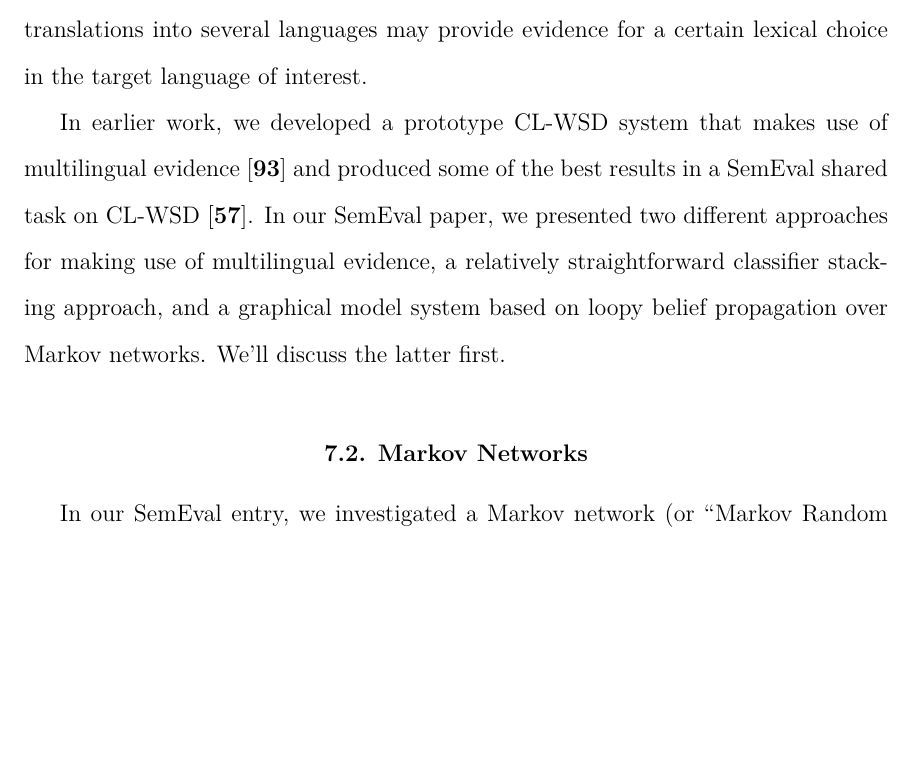
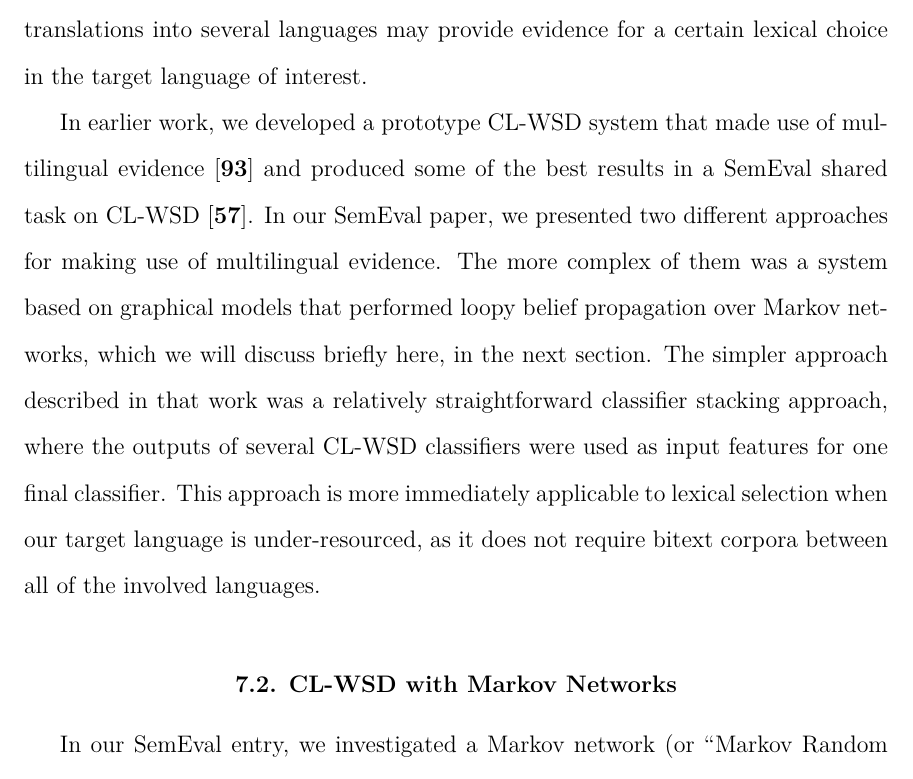
Before and after one commit to alexrudnick/dissertation, a LaTeX thesis (dissertation/dissertation.tex, which reads dissertation/multilingual.tex): part of page 94 of 121, cut so that both start at the same text, the shorter picture padded with empty space. Compiled offline with XeLaTeX.

Commit message:
some writing on multilingual

```diff
--- a/dissertation/multilingual.tex
+++ b/dissertation/multilingual.tex
@@ -36,15 +36,21 @@ due to being related languages, or simply by coincidence.
 Alternatively, a combination of translations into several languages may provide
 evidence for a certain lexical choice in the target language of interest.
 
-In earlier work, we developed a prototype CL-WSD system that makes use of
+In earlier work, we developed a prototype CL-WSD system that made use of
 multilingual evidence \cite{rudnick-liu-gasser:2013:SemEval-2013} and produced
-some of the best results in a SemEval shared task on CL-WSD \cite{task10}.
-In our SemEval paper, we presented two different approaches for making use of
-multilingual evidence, a relatively straightforward classifier stacking
-approach, and a graphical model system based on loopy belief propagation over
-Markov networks. We'll discuss the latter first.
+some of the best results in a SemEval shared task on CL-WSD \cite{task10}.  In
+our SemEval paper, we presented two different approaches for making use of
+multilingual evidence. The more complex of them was a system based on graphical
+models that performed loopy belief propagation over Markov networks, which we
+will discuss briefly here, in the next section.
+The simpler approach described in that work was a relatively straightforward
+classifier stacking approach, where the outputs of several CL-WSD classifiers
+were used as input features for one final classifier. This approach is more
+immediately applicable to lexical selection when our target language is
+under-resourced, as it does not require bitext corpora between all of the
+involved languages.
 
-\section{Markov Networks}
+\section{CL-WSD with Markov Networks}
 %% Make it clear that this was about SemEval but we're probably not going to
 %% use it in Chipa because too clunky.
 In our SemEval entry, we investigated a Markov network (or ``Markov Random
```
